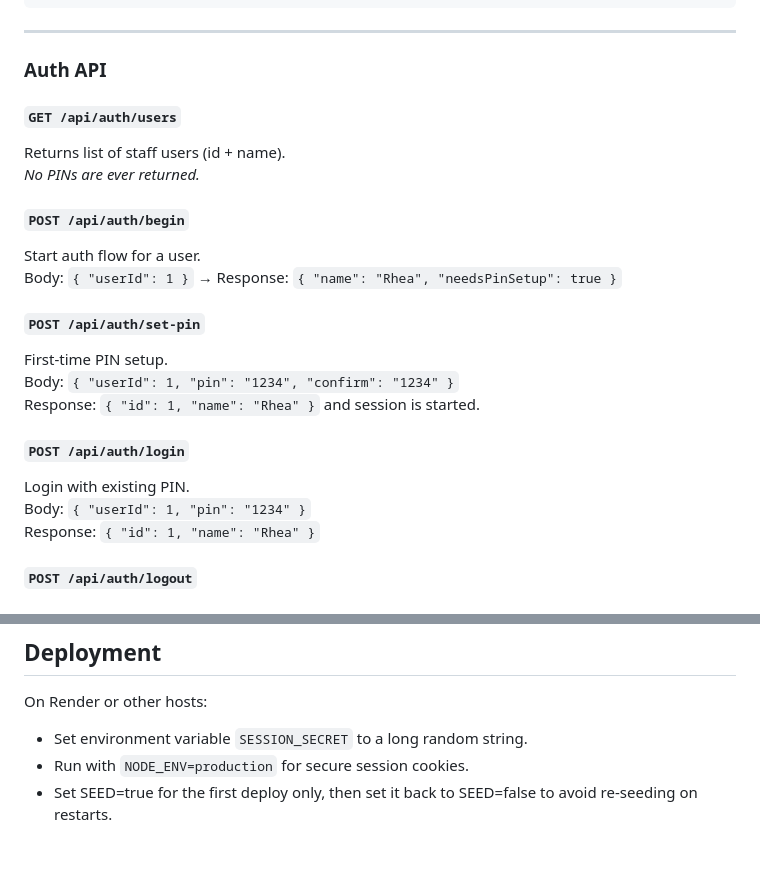
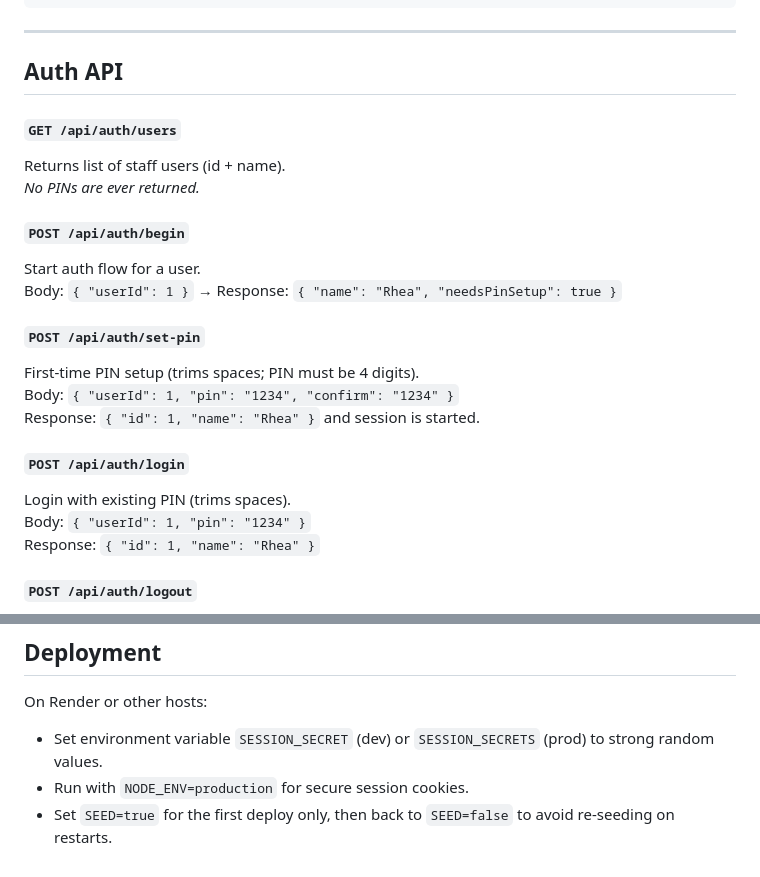
Before and after one commit to ryandbarnett/toastique-inventory, a Markdown page: README.md, 2 parts joined by grey strips. GitHub-like rendering.

```diff
--- a/README.md
+++ b/README.md
@@ -95,7 +101,7 @@ Update `currentLiters` for a juice. Also updates `lastUpdated`.
 
 ---
 
-### Auth API
+## Auth API
 
 #### `GET /api/auth/users`
 Returns list of staff users (id + name).
@@ -106,12 +112,12 @@ Start auth flow for a user.
 Body: `{ "userId": 1 }` → Response: `{ "name": "Rhea", "needsPinSetup": true }`
 
 #### `POST /api/auth/set-pin`
-First-time PIN setup.
+First-time PIN setup (trims spaces; PIN must be 4 digits).
 Body: `{ "userId": 1, "pin": "1234", "confirm": "1234" }`
 Response: `{ "id": 1, "name": "Rhea" }` and session is started.
 
 #### `POST /api/auth/login`
-Login with existing PIN.
+Login with existing PIN (trims spaces).
 Body: `{ "userId": 1, "pin": "1234" }`
 Response: `{ "id": 1, "name": "Rhea" }`
 
@@ -173,6 +202,6 @@ Coverage includes:
 ## Deployment
 
 On Render or other hosts:
-- Set environment variable `SESSION_SECRET` to a long random string.
+- Set environment variable `SESSION_SECRET` (dev) or `SESSION_SECRETS` (prod) to strong random values.
 - Run with `NODE_ENV=production` for secure session cookies.
-- Set SEED=true for the first deploy only, then set it back to SEED=false to avoid re-seeding on restarts.
+- Set `SEED=true` for the first deploy only, then back to `SEED=false` to avoid re-seeding on restarts.
```
Also changed, not shown: other parts of README.md (+33 -4 lines).
